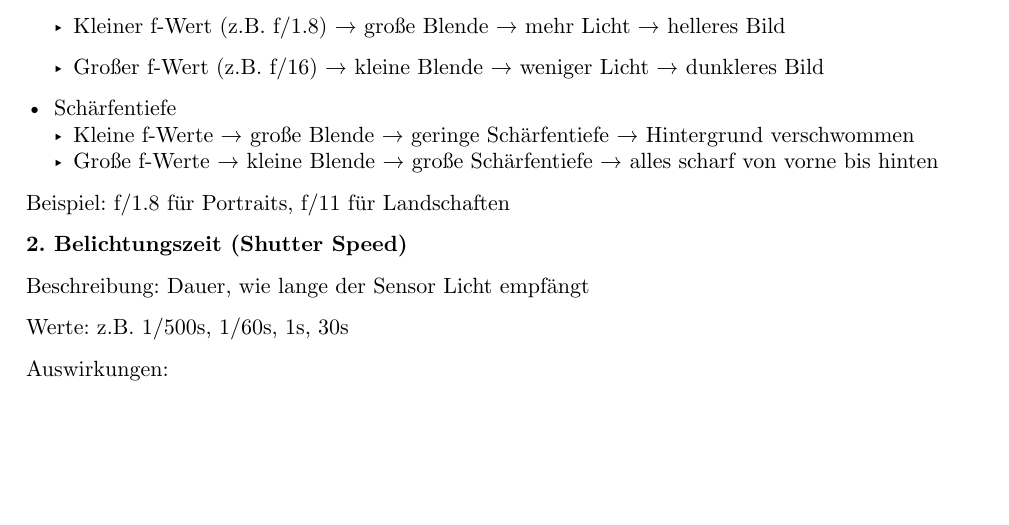
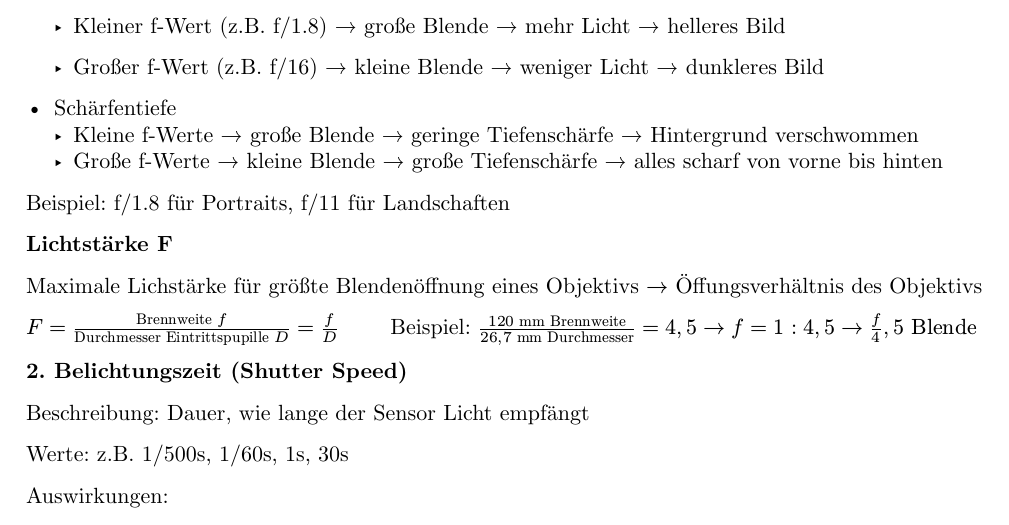
Before and after one commit to DHSN-Hive/bildbearbeitung-cheatsheet, a Typst document (main.typ): part of page 3 of 8, cut so that both start at the same text, the shorter picture padded with empty space. Compiled offline with Typst 0.15.

Commit message:
update: Lichtstärke in main

```diff
--- a/main.typ
+++ b/main.typ
@@ -80,10 +80,17 @@ Auswirkungen:
   - Großer f-Wert (z.B. f/16) → kleine Blende → weniger Licht → dunkleres Bild
 
 - Schärfentiefe
-  - Kleine f-Werte → große Blende → geringe Schärfentiefe → Hintergrund verschwommen
-  - Große f-Werte → kleine Blende → große Schärfentiefe → alles scharf von vorne bis hinten
+  - Kleine f-Werte → große Blende → geringe Tiefenschärfe → Hintergrund verschwommen
+  - Große f-Werte → kleine Blende → große Tiefenschärfe → alles scharf von vorne bis hinten
 
 Beispiel: f/1.8 für Portraits, f/11 für Landschaften
+
+*Lichtstärke F*
+
+Maximale Lichstärke für größte Blendenöffnung eines Objektivs $->$ Öffungsverhältnis des Objektivs
+
+$F=("Brennweite" f) / ("Durchmesser Eintrittspupille" D) = f/D$
+#h(2em)Beispiel: $(120 "mm Brennweite") / (26,7 "mm Durchmesser") = 4,5 -> f = 1:4,5 -> f/4,5 "Blende"$
 
 *2. Belichtungszeit (Shutter Speed)*
 
```
